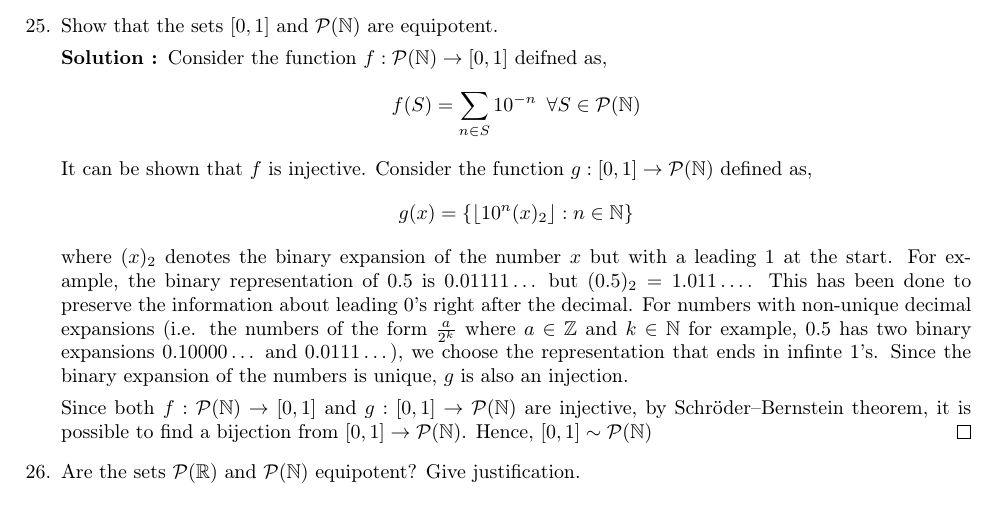
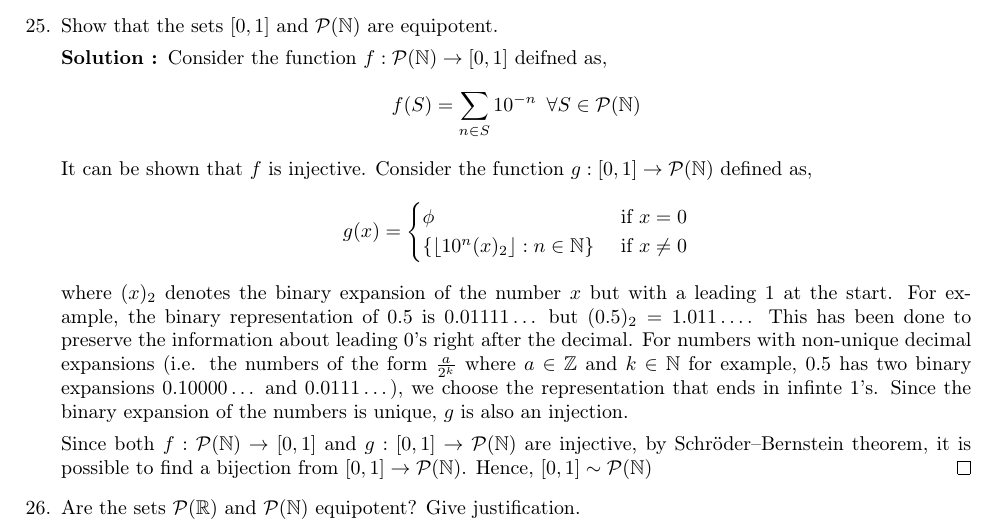
Before and after one commit to TheSillyCoder/tex, a LaTeX problem sheet (assignment2-solutions/main.tex): part of page 6 of 6, cut so that both start at the same text. Compiled offline with pdfLaTeX.

Commit message:
whtasupdange

```diff
--- a/assignment2-solutions/main.tex
+++ b/assignment2-solutions/main.tex
@@ -317,9 +317,13 @@
 	    \textbf{Solution : }Consider the function $f : \p(\nn) \to [0,1]$ deifned as,
 	    $$f(S) = \sum_{n\in S} 10^{-n} \,\,\, \forall S \in \p(\nn)$$ It can be shown that $f$ is injective.
 	    Consider the function $g: [0, 1] \to \p(\nn)$ defined as,
-	    \begin{align*}
-	    g(x) = \{\left \lfloor 10^n(x)_2 \right \rfloor : n \in \nn \}
-	    \end{align*}
+	    \begin{equation*}
+	    g(x) =
+	    \begin{cases}
+		    \phi & \text{ if } x = 0 \\
+		    \{\left \lfloor 10^n(x)_2 \right \rfloor : n \in \nn \} & \text{ if } x \neq 0
+	    \end{cases}
+	    \end{equation*}
 	    where $(x)_2$ denotes the binary expansion of the number $x$ but with a leading $1$ at the start.
 	    For example, the binary representation of $0.5$ is $0.01111\dots$
 	    but $(0.5)_2 = 1.011\dots$. This has been done to preserve the information about leading 0's right after the decimal.
```
Also changed, not shown: assignment2-solutions/main.pdf, 1 other file.
